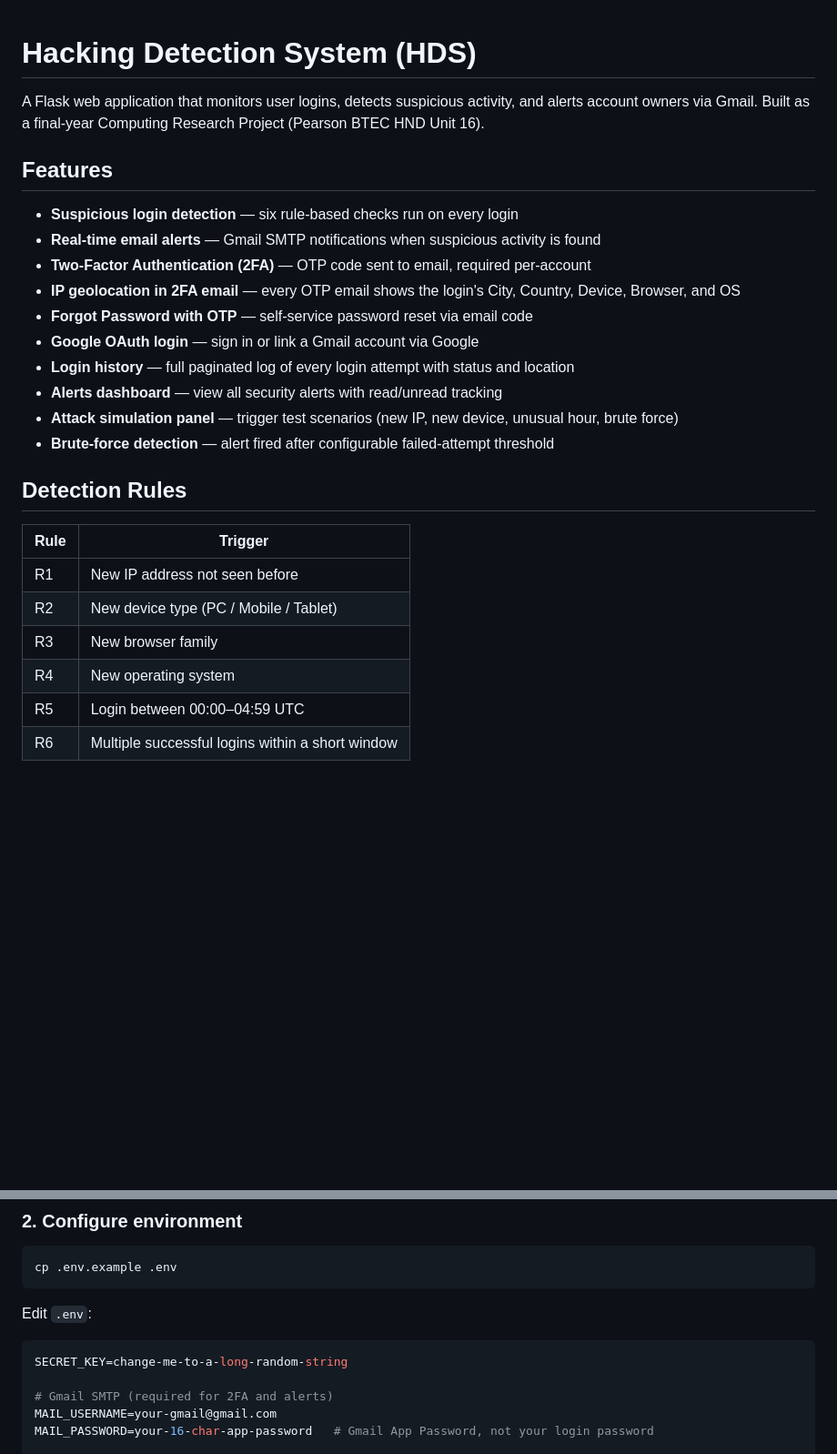
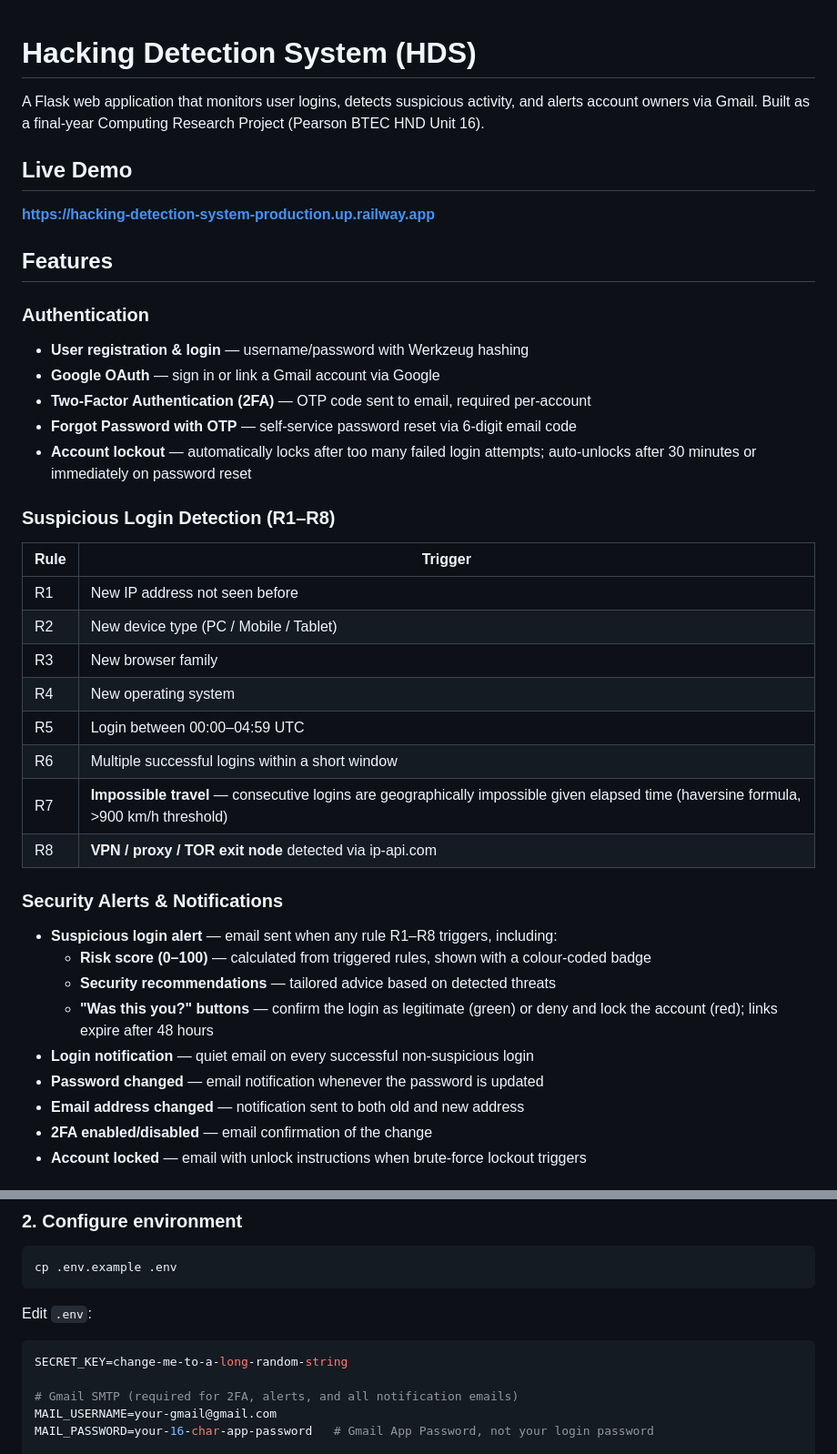
Before and after one commit to aungphonemyint412-prog/HackingDetectingSystemOfUnauthorizedLoginDevices, a Markdown page: README.md, 2 parts joined by grey strips. Shown at 91% size. Rendered like a GitHub page; blank space fills up the shorter version.

````diff
--- a/README.md
+++ b/README.md
@@ -2,20 +2,20 @@
 
 A Flask web application that monitors user logins, detects suspicious activity, and alerts account owners via Gmail. Built as a final-year Computing Research Project (Pearson BTEC HND Unit 16).
 
+## Live Demo
+
+**https://hacking-detection-system-production.up.railway.app**
+
 ## Features
 
-- **Suspicious login detection** — six rule-based checks run on every login
-- **Real-time email alerts** — Gmail SMTP notifications when suspicious activity is found
+### Authentication
+- **User registration & login** — username/password with Werkzeug hashing
+- **Google OAuth** — sign in or link a Gmail account via Google
 - **Two-Factor Authentication (2FA)** — OTP code sent to email, required per-account
-- **IP geolocation in 2FA email** — every OTP email shows the login's City, Country, Device, Browser, and OS
-- **Forgot Password with OTP** — self-service password reset via email code
-- **Google OAuth login** — sign in or link a Gmail account via Google
-- **Login history** — full paginated log of every login attempt with status and location
-- **Alerts dashboard** — view all security alerts with read/unread tracking
-- **Attack simulation panel** — trigger test scenarios (new IP, new device, unusual hour, brute force)
-- **Brute-force detection** — alert fired after configurable failed-attempt threshold
+- **Forgot Password with OTP** — self-service password reset via 6-digit email code
+- **Account lockout** — automatically locks after too many failed login attempts; auto-unlocks after 30 minutes or immediately on password reset
 
-## Detection Rules
+### Suspicious Login Detection (R1–R8)
 
 | Rule | Trigger |
 |------|---------|
@@ -25,3 +25,17 @@ A Flask web application that monitors user logins, detects suspicious activity,
 | R4 | New operating system |
 | R5 | Login between 00:00–04:59 UTC |
 | R6 | Multiple successful logins within a short window |
+| R7 | **Impossible travel** — consecutive logins are geographically impossible given elapsed time (haversine formula, >900 km/h threshold) |
+| R8 | **VPN / proxy / TOR exit node** detected via ip-api.com |
+
+### Security Alerts & Notifications
+- **Suspicious login alert** — email sent when any rule R1–R8 triggers, including:
+  - **Risk score (0–100)** — calculated from triggered rules, shown with a colour-coded badge
+  - **Security recommendations** — tailored advice based on detected threats
+  - **"Was this you?" buttons** — confirm the login as legitimate (green) or deny and lock the account (red); links expire after 48 hours
+- **Login notification** — quiet email on every successful non-suspicious login
+- **Password changed** — email notification whenever the password is updated
+- **Email address changed** — notification sent to both old and new address
+- **2FA enabled/disabled** — email confirmation of the change
+- **Account locked** — email with unlock instructions when brute-force lockout triggers
+
@@ -83,7 +120,7 @@ Edit `.env`:
 ```env
 SECRET_KEY=change-me-to-a-long-random-string
 
-# Gmail SMTP (required for 2FA and alerts)
+# Gmail SMTP (required for 2FA, alerts, and all notification emails)
 MAIL_USERNAME=your-gmail@gmail.com
 MAIL_PASSWORD=your-16-char-app-password   # Gmail App Password, not your login password
 
````
Also changed, not shown: other parts of README.md (+53 -28 lines).
